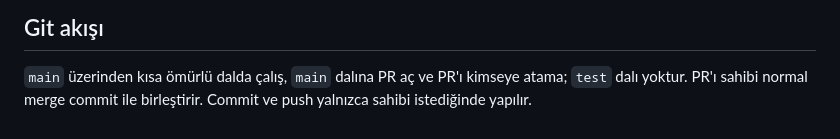
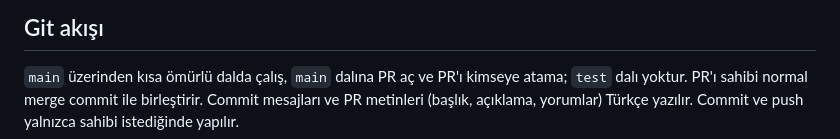
Before and after one commit to Norethion/ship-ready, a Markdown page: CLAUDE.md, the part around the change. Drawn GitHub-style.

```diff
--- a/CLAUDE.md
+++ b/CLAUDE.md
@@ -46,4 +46,5 @@ Veritabanı ve tarayıcı testi bulunmaz.
 
 `main` üzerinden kısa ömürlü dalda çalış, `main` dalına PR aç ve PR'ı kimseye atama; `test` dalı yoktur.
 PR'ı sahibi normal merge commit ile birleştirir.
+Commit mesajları ve PR metinleri (başlık, açıklama, yorumlar) Türkçe yazılır.
 Commit ve push yalnızca sahibi istediğinde yapılır.
```
Also changed, not shown: AGENTS.md (+1 -0 lines).
